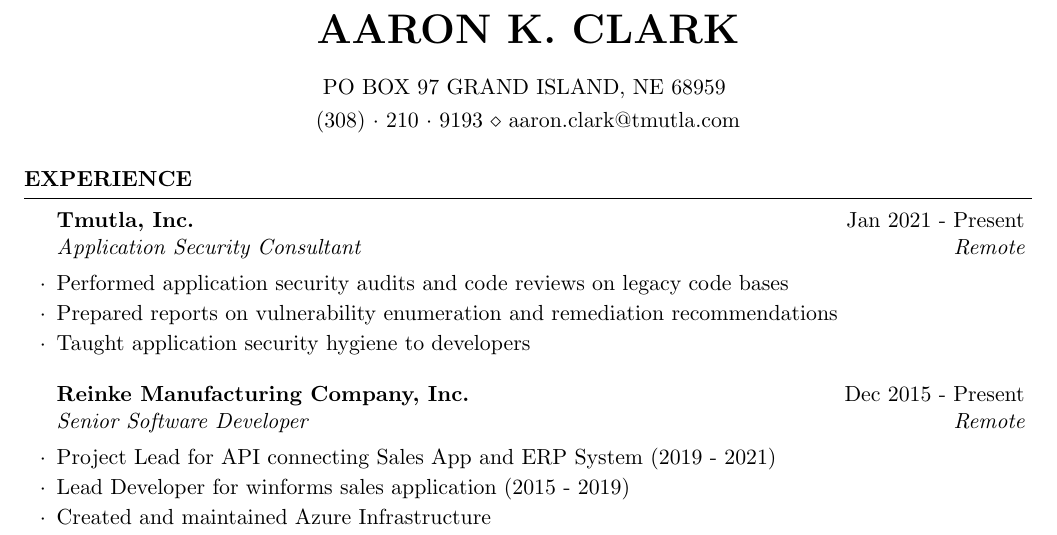
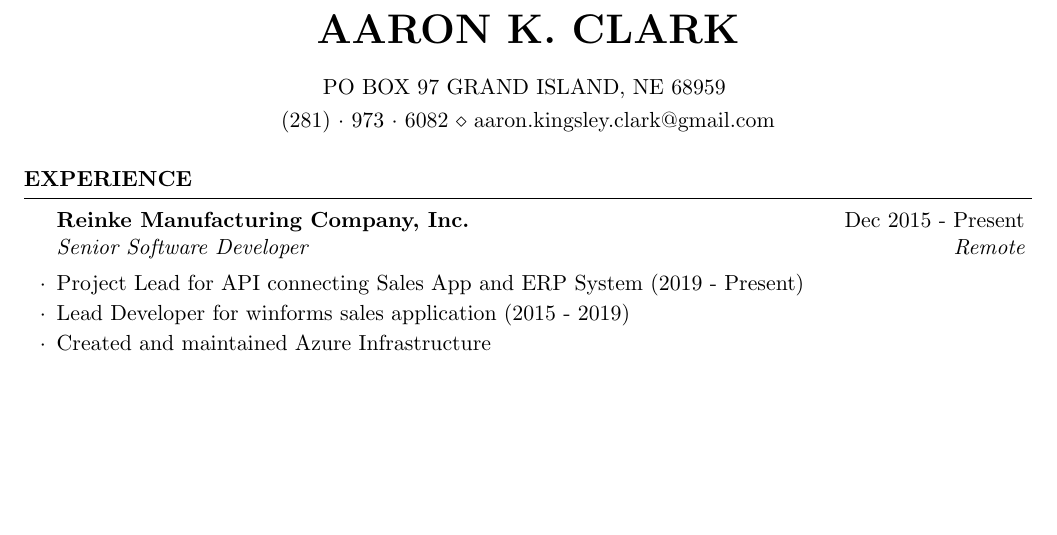
Before and after one commit to CryptoJones/resume, a LaTeX CV (resume.tex): part of page 1 of 2, cut so that both start at the same text, the shorter picture padded with empty space. The pictures show the PDF file resume.pdf that the author committed with the source.

Commit message:
MORE CHANGE

```diff
--- a/resume.tex
+++ b/resume.tex
@@ -26,7 +26,7 @@
 
 \name{Aaron K. Clark} % Your name
 \address{PO BOX 97 GRAND ISLAND, NE 68959 } % Your address
-\address{(308)~$\cdot$~210~$\cdot$~9193 \\ aaron.clark@tmutla.com} % Your phone number and email
+\address{(281)~$\cdot$~973~$\cdot$~6082 \\ aaron.kingsley.clark@gmail.com} % Your phone number and email
 
 \begin{document}
 
@@ -37,14 +37,8 @@
 
 \begin{rSection}{Experience}
 
-\begin{rSubsection}{Tmutla, Inc.}{Jan 2021 - Present}{Application Security Consultant}{Remote}
-\item Performed application security audits and code reviews on legacy code bases
-\item Prepared reports on vulnerability enumeration and remediation recommendations
-\item Taught application security hygiene to developers
-\end{rSubsection}
-
 \begin{rSubsection}{Reinke Manufacturing Company, Inc.}{Dec 2015 - Present}{Senior Software Developer}{Remote}
-\item Project Lead for API connecting Sales App and ERP System (2019 - 2021)
+\item Project Lead for API connecting Sales App and ERP System (2019 - Present)
 \item Lead Developer for winforms sales application (2015 - 2019)
 \item Created and maintained Azure Infrastructure
 \item Evaluated Application Security and made recommendations to management
```
Also changed, not shown: resume.pdf, 2 other files.
